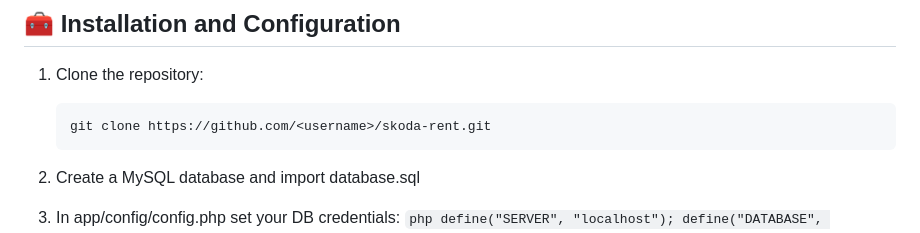
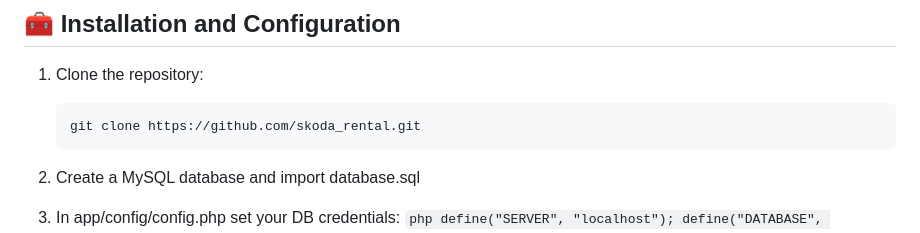
Before and after one commit to MarkoG111/skoda_rental, a Markdown page: README.md, the part around the change. Rendered like a GitHub page.

Commit message:
Update repository URL in README

````diff
--- a/README.md
+++ b/README.md
@@ -137,7 +137,7 @@ The application uses the **MVC (Model–View–Controller)** pattern, separating
 ## 🧰 Installation and Configuration
 1. Clone the repository:
    ```bash
-   git clone https://github.com/<username>/skoda-rent.git
+   git clone https://github.com/skoda_rental.git
 2. Create a MySQL database and import database.sql
 3. In app/config/config.php set your DB credentials:
 ``php
````
